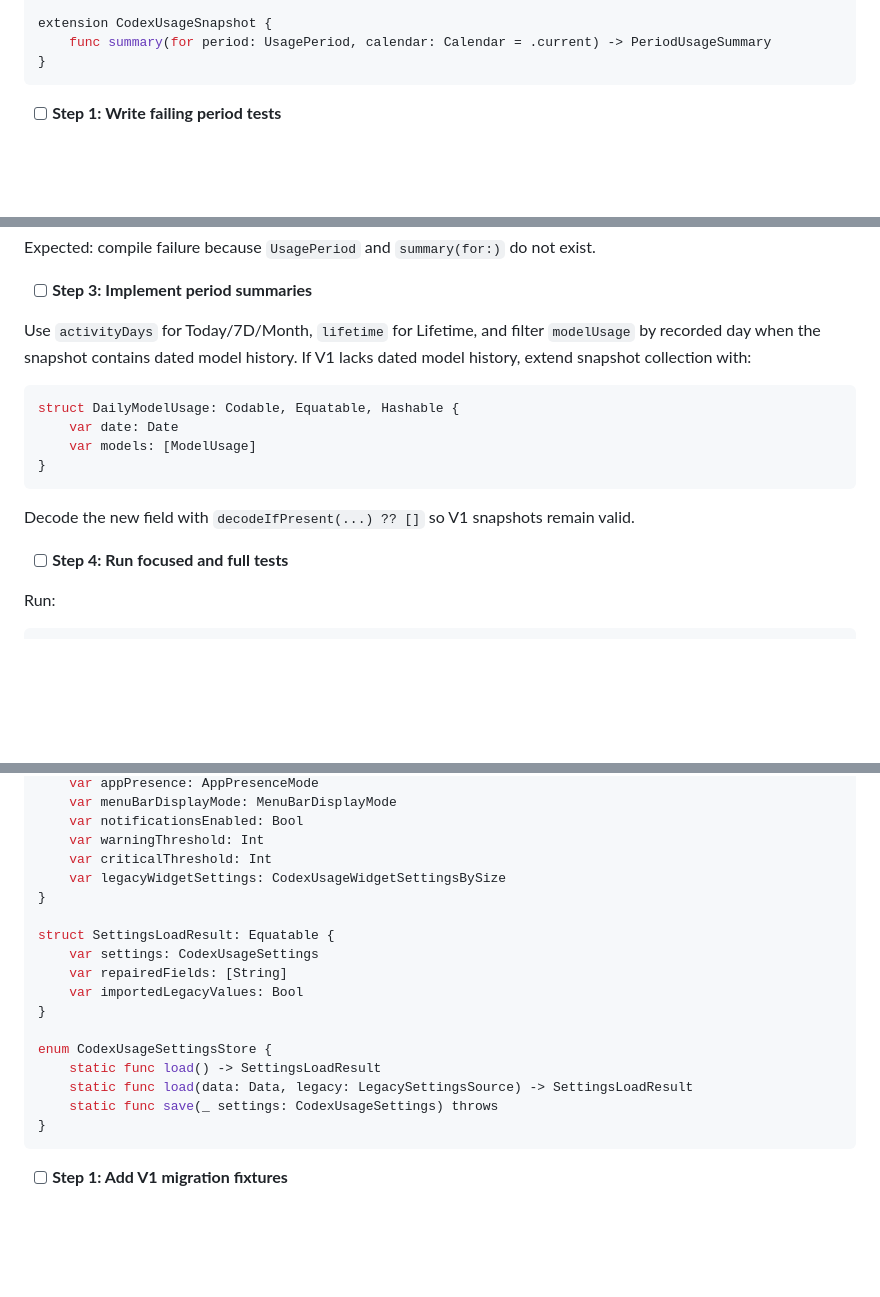
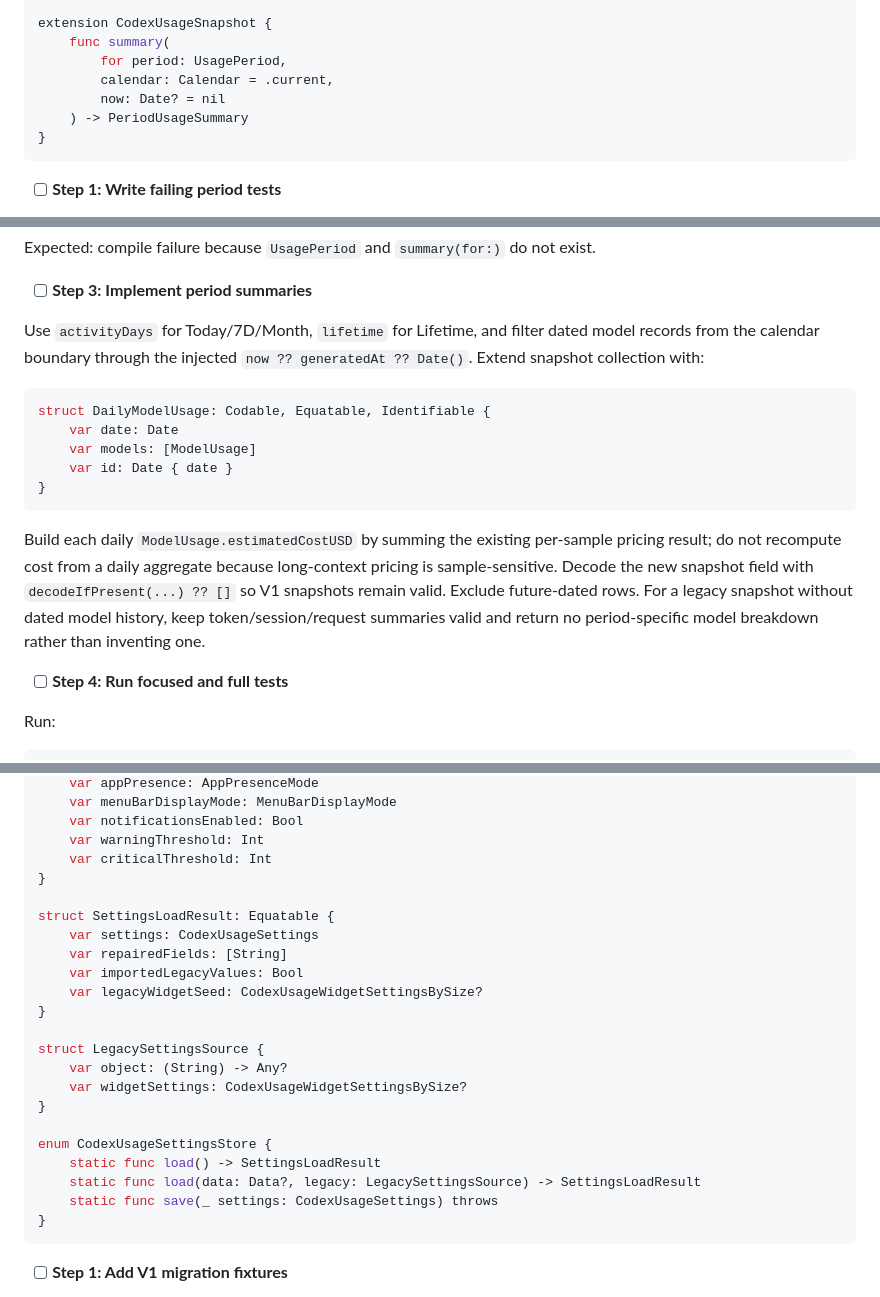
Before and after one commit to Italian-seasoning/CodexUsageMonitor, a Markdown page: docs/plans/2026-07-23-codex-usage-monitor-v2-implementation.md, 3 parts joined by grey strips. GitHub-like rendering; blank space fills up the shorter version.

Commit message:
Clarify V2 data and migration contracts

````diff
--- a/docs/plans/2026-07-23-codex-usage-monitor-v2-implementation.md
+++ b/docs/plans/2026-07-23-codex-usage-monitor-v2-implementation.md
@@ -161,7 +161,11 @@ struct PeriodUsageSummary: Equatable, Sendable {
 }
 
 extension CodexUsageSnapshot {
-    func summary(for period: UsagePeriod, calendar: Calendar = .current) -> PeriodUsageSummary
+    func summary(
+        for period: UsagePeriod,
+        calendar: Calendar = .current,
+        now: Date? = nil
+    ) -> PeriodUsageSummary
 }
 ```
 
@@ -191,16 +195,17 @@ Expected: compile failure because `UsagePeriod` and `summary(for:)` do not exist
 
 - [ ] **Step 3: Implement period summaries**
 
-Use `activityDays` for Today/7D/Month, `lifetime` for Lifetime, and filter `modelUsage` by recorded day when the snapshot contains dated model history. If V1 lacks dated model history, extend snapshot collection with:
+Use `activityDays` for Today/7D/Month, `lifetime` for Lifetime, and filter dated model records from the calendar boundary through the injected `now ?? generatedAt ?? Date()`. Extend snapshot collection with:
 
 ```swift
-struct DailyModelUsage: Codable, Equatable, Hashable {
+struct DailyModelUsage: Codable, Equatable, Identifiable {
     var date: Date
     var models: [ModelUsage]
+    var id: Date { date }
 }
 ```
 
-Decode the new field with `decodeIfPresent(...) ?? []` so V1 snapshots remain valid.
+Build each daily `ModelUsage.estimatedCostUSD` by summing the existing per-sample pricing result; do not recompute cost from a daily aggregate because long-context pricing is sample-sensitive. Decode the new snapshot field with `decodeIfPresent(...) ?? []` so V1 snapshots remain valid. Exclude future-dated rows. For a legacy snapshot without dated model history, keep token/session/request summaries valid and return no period-specific model breakdown rather than inventing one.
 
 - [ ] **Step 4: Run focused and full tests**
 
@@ -247,18 +252,23 @@ struct CodexUsageSettings: Codable, Equatable, Sendable {
     var notificationsEnabled: Bool
     var warningThreshold: Int
     var criticalThreshold: Int
-    var legacyWidgetSettings: CodexUsageWidgetSettingsBySize
 }
 
 struct SettingsLoadResult: Equatable {
     var settings: CodexUsageSettings
     var repairedFields: [String]
     var importedLegacyValues: Bool
+    var legacyWidgetSeed: CodexUsageWidgetSettingsBySize?
+}
+
+struct LegacySettingsSource {
+    var object: (String) -> Any?
+    var widgetSettings: CodexUsageWidgetSettingsBySize?
 }
 
 enum CodexUsageSettingsStore {
     static func load() -> SettingsLoadResult
-    static func load(data: Data, legacy: LegacySettingsSource) -> SettingsLoadResult
+    static func load(data: Data?, legacy: LegacySettingsSource) -> SettingsLoadResult
     static func save(_ settings: CodexUsageSettings) throws
 }
 ```
````
Also changed, not shown: other parts of docs/plans/2026-07-23-codex-usage-monitor-v2-implementation.md (+8 -6 lines).
